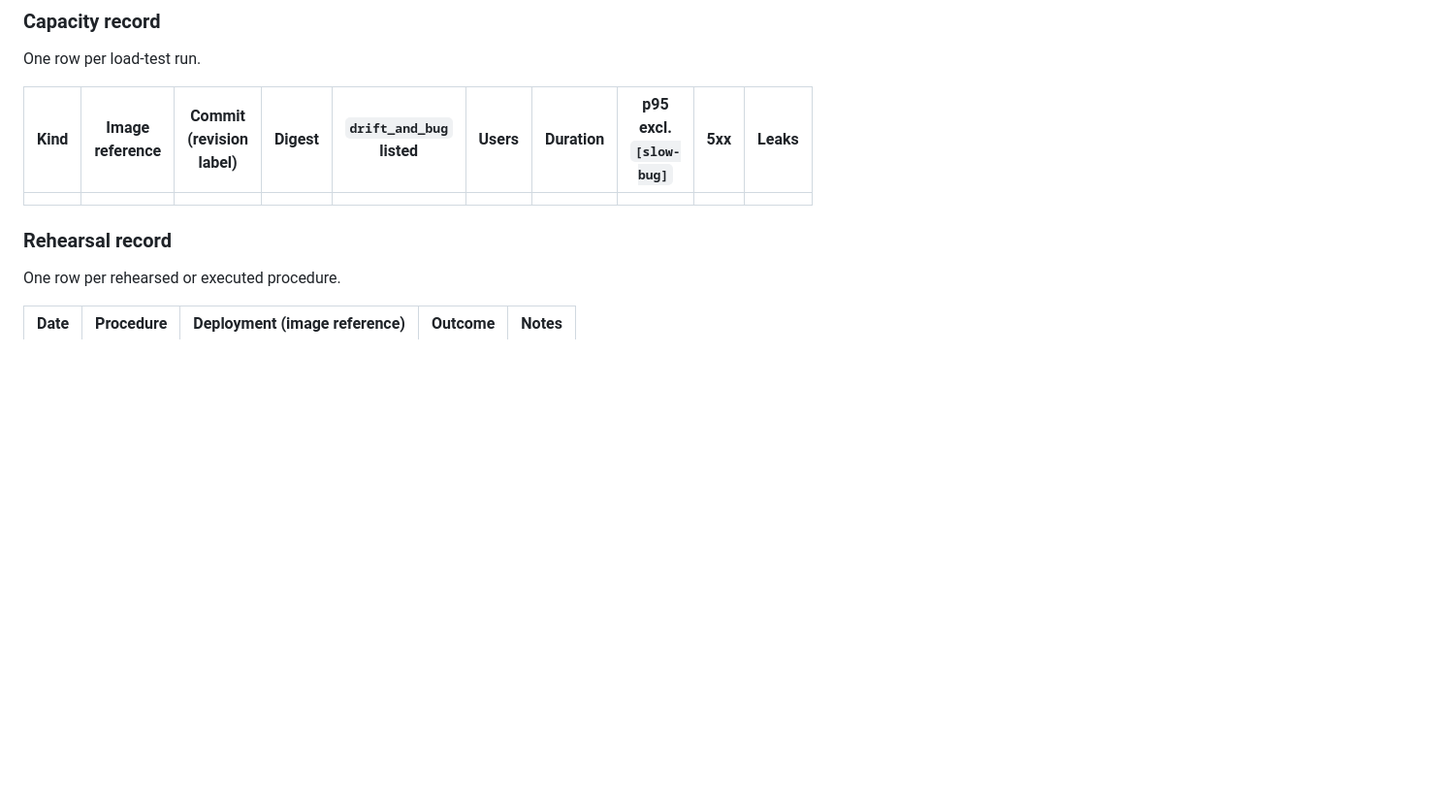
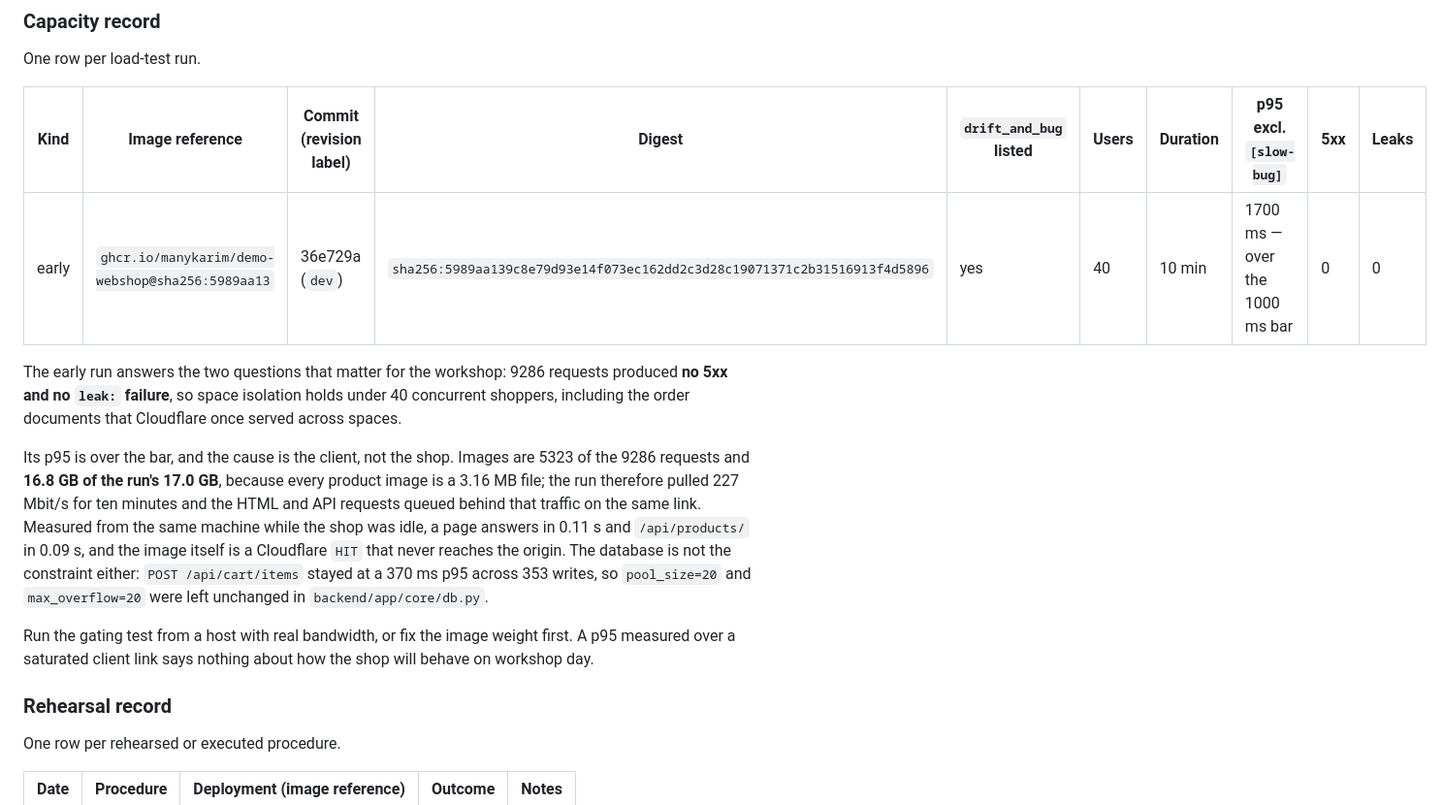
Before and after one commit to manykarim/demo-webshop, a Markdown page: docs/COOLIFY-RUNBOOK.md, the part around the change. Shown at 97% size. GitHub-like rendering; blank space fills up the shorter version.

Commit message:
docs(runbook): record the early load test in the capacity record
40 users for 10 minutes against the candidate deployment: 9286 requests,
no 5xx and no leak failure, so space isolation holds under load. The p95
is over the bar because images are 16.8 GB of the run's 17.0 GB and
saturate the client link; pool_size and max_overflow stay unchanged.

Closes workshop-rollout task 3.4.

Co-Authored-By: Claude Opus 5 (1M context) <noreply@anthropic.com>

```diff
--- a/docs/COOLIFY-RUNBOOK.md
+++ b/docs/COOLIFY-RUNBOOK.md
@@ -322,7 +322,27 @@ One row per load-test run.
 
 | Kind | Image reference | Commit (revision label) | Digest | `drift_and_bug` listed | Users | Duration | p95 excl. `[slow-bug]` | 5xx | Leaks |
 |---|---|---|---|---|---|---|---|---|---|
-| | | | | | | | | | |
+| early | `ghcr.io/manykarim/demo-webshop@sha256:5989aa13` | 36e729a (`dev`) | `sha256:5989aa139c8e79d93e14f073ec162dd2c3d28c19071371c2b31516913f4d5896` | yes | 40 | 10 min | 1700 ms — over the 1000 ms bar | 0 | 0 |
+
+The early run answers the two questions that matter for the workshop: 9286
+requests produced **no 5xx and no `leak:` failure**, so space isolation holds
+under 40 concurrent shoppers, including the order documents that Cloudflare
+once served across spaces.
+
+Its p95 is over the bar, and the cause is the client, not the shop. Images are
+5323 of the 9286 requests and **16.8 GB of the run's 17.0 GB**, because every
+product image is a 3.16 MB file; the run therefore pulled 227 Mbit/s for ten
+minutes and the HTML and API requests queued behind that traffic on the same
+link. Measured from the same machine while the shop was idle, a page answers in
+0.11 s and `/api/products/` in 0.09 s, and the image itself is a Cloudflare
+`HIT` that never reaches the origin. The database is not the constraint either:
+`POST /api/cart/items` stayed at a 370 ms p95 across 353 writes, so
+`pool_size=20` and `max_overflow=20` were left unchanged in
+`backend/app/core/db.py`.
+
+Run the gating test from a host with real bandwidth, or fix the image weight
+first. A p95 measured over a saturated client link says nothing about how the
+shop will behave on workshop day.
 
 ### Rehearsal record
 
```
Also changed, not shown: 1 other file.
